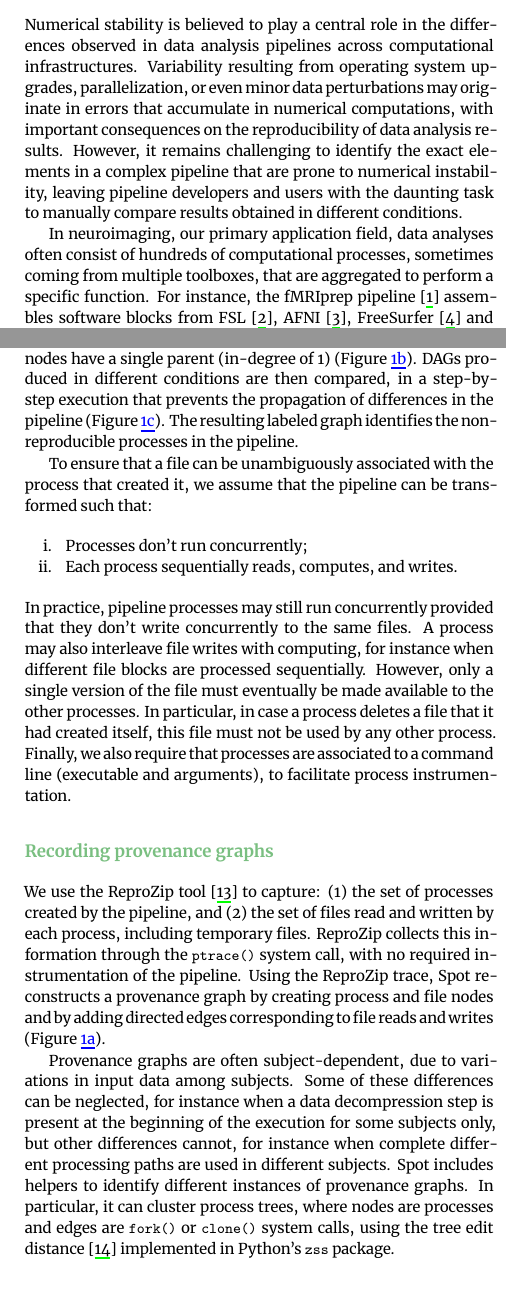
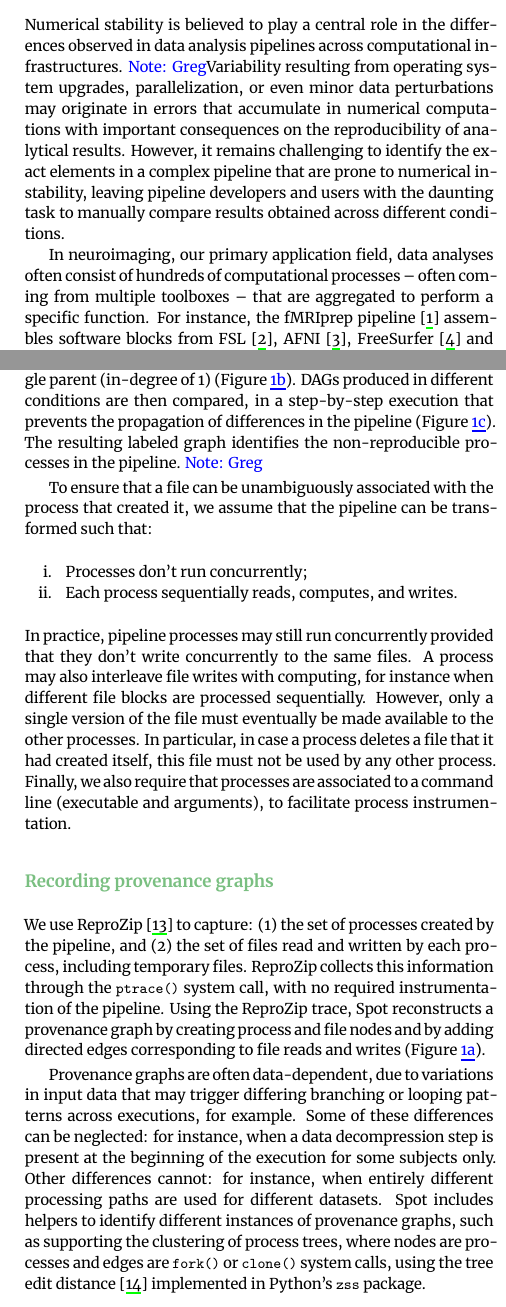
Before and after one commit to ali4006/HCP-reproducibility-paper, a LaTeX paper (paper.tex): two parts of the columns of pages 1 and 2 of 6, joined at a grey line, cut so that both start at the same text. Compiled offline with XeLaTeX.

Commit message:
basic language edits pt1

```diff
--- a/paper.tex
+++ b/paper.tex
@@ -99,18 +99,18 @@ findings.
 % Containerization isn't the solution
 
 Numerical stability is believed to play a central role in the differences
-observed in data analysis pipelines across computational infrastructures.
+observed in data analysis pipelines across computational infrastructures. \note{Greg}{cite or soften claim}
 Variability resulting from operating system upgrades, parallelization, or
 even minor data perturbations may originate in errors that accumulate in
-numerical computations, with important consequences on the reproducibility
-of data analysis results. However, it remains challenging to identify the
+numerical computations with important consequences on the reproducibility
+of analytical results. However, it remains challenging to identify the
 exact elements in a complex pipeline that are prone to numerical instability,
 leaving pipeline developers and users with the daunting task to manually
-compare results obtained in different conditions.
+compare results obtained across different conditions.
 
 In neuroimaging, our primary application field, data analyses often consist
-of hundreds of computational processes, sometimes coming from multiple
-toolboxes, that are aggregated to perform a specific function. For
+of hundreds of computational processes -- often coming from multiple
+toolboxes -- that are aggregated to perform a specific function. For
 instance, the fMRIprep pipeline~\cite{esteban2019fmriprep} assembles software blocks
 from FSL~\cite{jenkinson2012fsl}, AFNI~\cite{cox2012afni}, FreeSurfer~\cite{fischl2012freesurfer} and ANTs~\cite{avants2009advanced} to provide a state-of-the art
 functional MRI processing tool with minimal user input. Another example are the pipelines of the Human
@@ -225,7 +225,7 @@ Graph) in which file nodes have a single parent (in-degree of 1) (Figure~\ref{fi
 DAGs produced in different conditions are then compared, in
 a step-by-step execution that prevents the propagation of differences in the pipeline (Figure~\ref{fig:labeled-dag}).
  The resulting labeled graph identifies the
-non-reproducible processes in the pipeline.
+non-reproducible processes in the pipeline. \note{Greg}{clarify why many processes don't appear in the graph as shown}
 
 \begin{figure*}
   \begin{subfigure}[t]{0.3\linewidth}
@@ -290,7 +290,7 @@ process instrumentation.
 
 \subsection{Recording provenance graphs}
 
-We use the \reprozip tool~\cite{rampin2016reprozip}
+We use \reprozip~\cite{rampin2016reprozip}
 to capture: (1) the set of processes created by the
 pipeline, and
 (2) the set of files read and written by each process, including
@@ -300,17 +300,18 @@ Using the \reprozip trace, \toolname reconstructs a provenance graph by creating
 nodes and by adding directed edges corresponding
 to file reads and writes (Figure~\ref{fig:provenance-graph}).
 
-Provenance graphs are often subject-dependent, due to variations in input data among subjects.
+Provenance graphs are often data-dependent, due to variations in input data that
+may trigger differing branching or looping patterns across executions, for example.
 %, which justifies the processing
 % of multiple subjects. For instance, data acquisitions may be
 % repeated a different number of times in each subject, for noise-reduction
 % purposes.
-Some of these differences can be neglected, for instance when a data
+Some of these differences can be neglected: for instance, when a data
 decompression step is present at the beginning of the execution for some
-subjects only, but other differences cannot, for instance when complete
-different processing paths are used in different subjects. \toolname
-includes helpers to identify different instances of provenance graphs. In
-particular, it can cluster process trees, where nodes are processes and
+subjects only. Other differences cannot: for instance, when entirely
+different processing paths are used for different datasets. \toolname
+includes helpers to identify different instances of provenance graphs,
+such as supporting the clustering of process trees, where nodes are processes and
 edges are \texttt{fork()} or \texttt{clone()} system calls, using the tree
 edit distance~\cite{zhang1989simple} implemented in Python's \texttt{zss} package.
 
```
Also changed, not shown: paper.tex (28 more changed lines).
